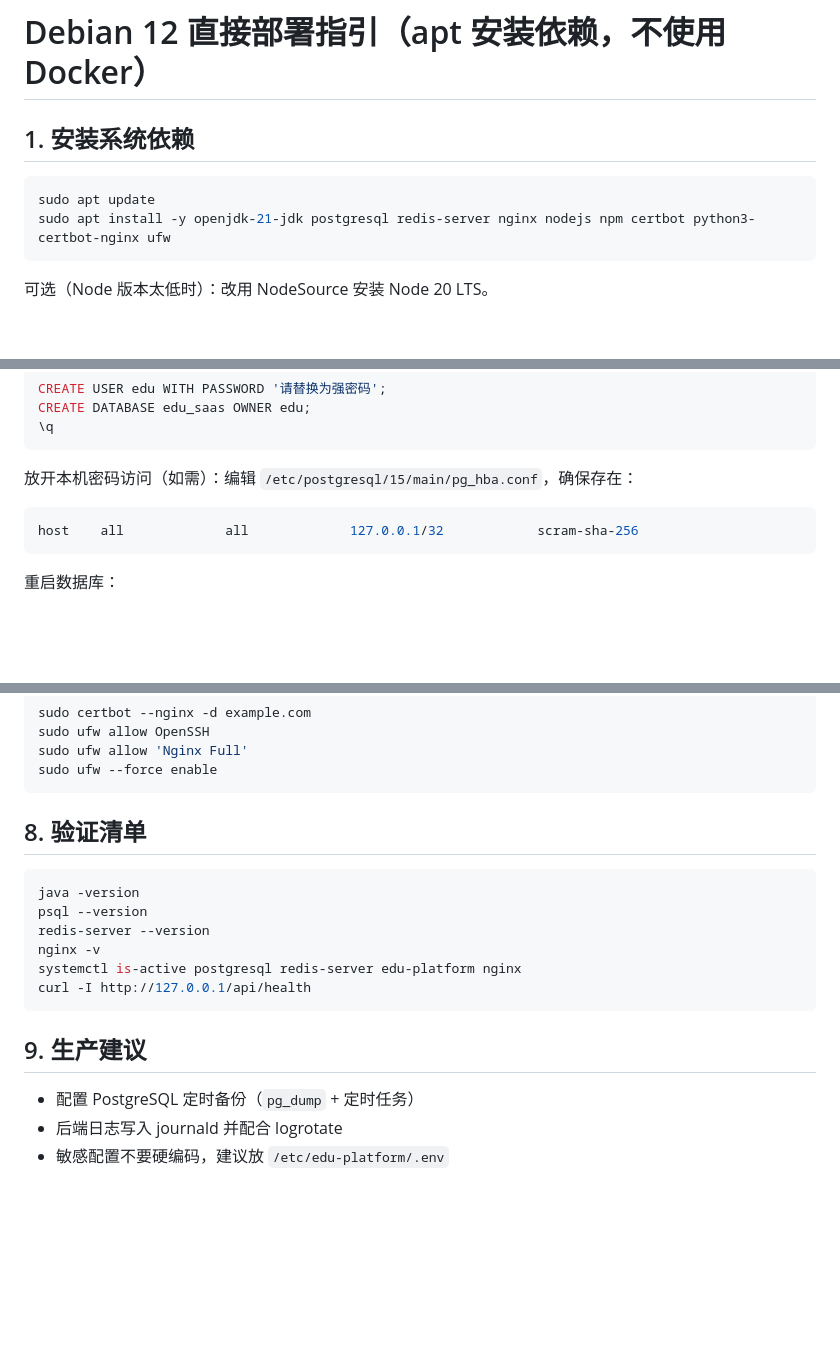
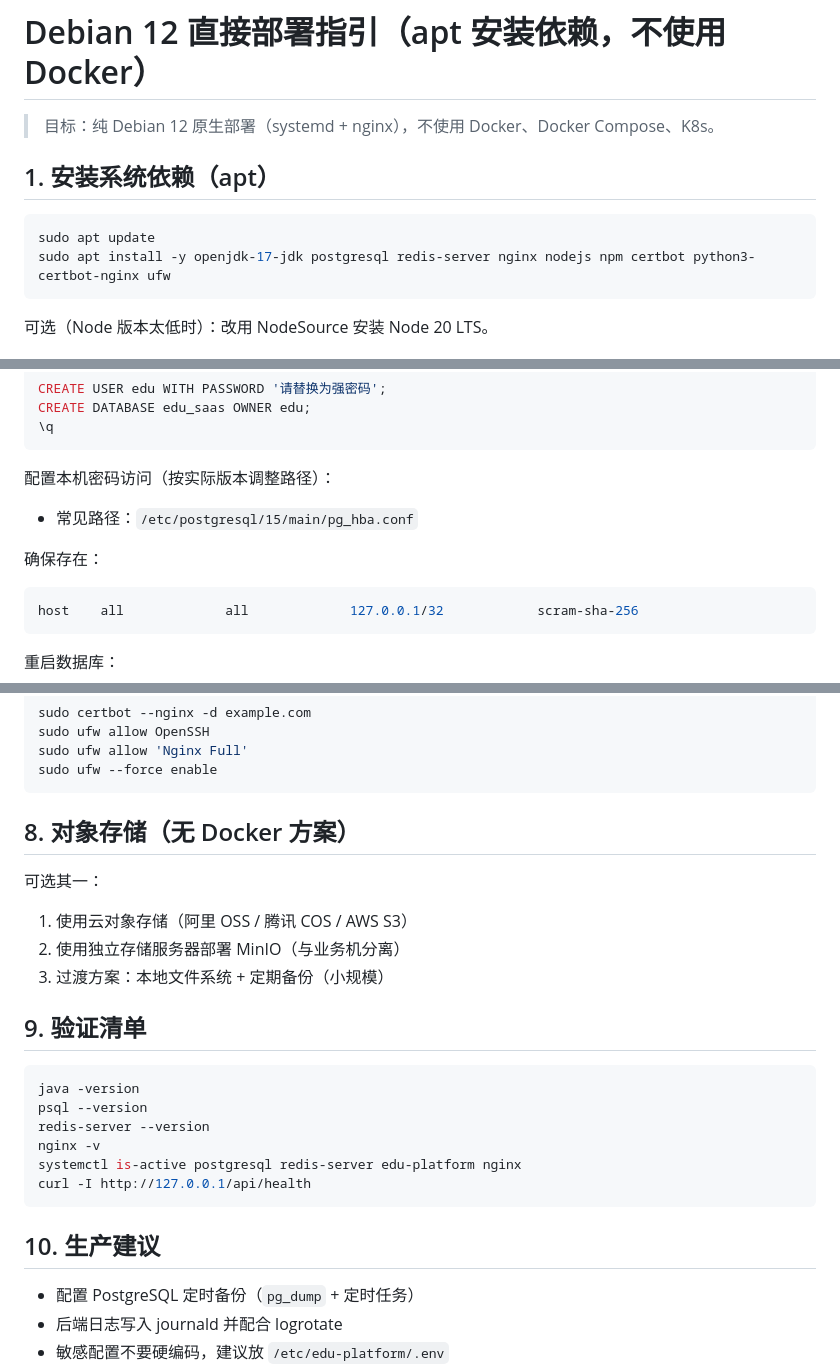
Before and after one commit to LianXia233/test, a Markdown page: docs/debian12-direct-deploy.md, 3 parts joined by grey strips. Drawn GitHub-style; blank space fills up the shorter version.

Commit message:
docs: enforce Debian native deployment without docker

````diff
--- a/docs/debian12-direct-deploy.md
+++ b/docs/debian12-direct-deploy.md
@@ -1,10 +1,12 @@
 # Debian 12 直接部署指引（apt 安装依赖，不使用 Docker）
 
-## 1. 安装系统依赖
+> 目标：纯 Debian 12 原生部署（systemd + nginx），不使用 Docker、Docker Compose、K8s。
+
+## 1. 安装系统依赖（apt）
 
 ```bash
 sudo apt update
-sudo apt install -y openjdk-21-jdk postgresql redis-server nginx nodejs npm certbot python3-certbot-nginx ufw
+sudo apt install -y openjdk-17-jdk postgresql redis-server nginx nodejs npm certbot python3-certbot-nginx ufw
 ```
 
 可选（Node 版本太低时）：改用 NodeSource 安装 Node 20 LTS。
@@ -23,7 +25,11 @@ CREATE DATABASE edu_saas OWNER edu;
 \q
 ```
 
-放开本机密码访问（如需）：编辑 `/etc/postgresql/15/main/pg_hba.conf`，确保存在：
+配置本机密码访问（按实际版本调整路径）：
+
+- 常见路径：`/etc/postgresql/15/main/pg_hba.conf`
+
+确保存在：
 
 ```conf
 host    all             all             127.0.0.1/32            scram-sha-256
@@ -148,7 +156,15 @@ sudo ufw allow 'Nginx Full'
 sudo ufw --force enable
 ```
 
-## 8. 验证清单
+## 8. 对象存储（无 Docker 方案）
+
+可选其一：
+
+1. 使用云对象存储（阿里 OSS / 腾讯 COS / AWS S3）
+2. 使用独立存储服务器部署 MinIO（与业务机分离）
+3. 过渡方案：本地文件系统 + 定期备份（小规模）
+
+## 9. 验证清单
 
 ```bash
 java -version
@@ -159,7 +175,7 @@ systemctl is-active postgresql redis-server edu-platform nginx
 curl -I http://127.0.0.1/api/health
 ```
 
-## 9. 生产建议
+## 10. 生产建议
 
 - 配置 PostgreSQL 定时备份（`pg_dump` + 定时任务）
 - 后端日志写入 journald 并配合 logrotate
````
Also changed, not shown: other parts of docs/debian12-direct-deploy.md (+3 -1 lines), 1 other file.
